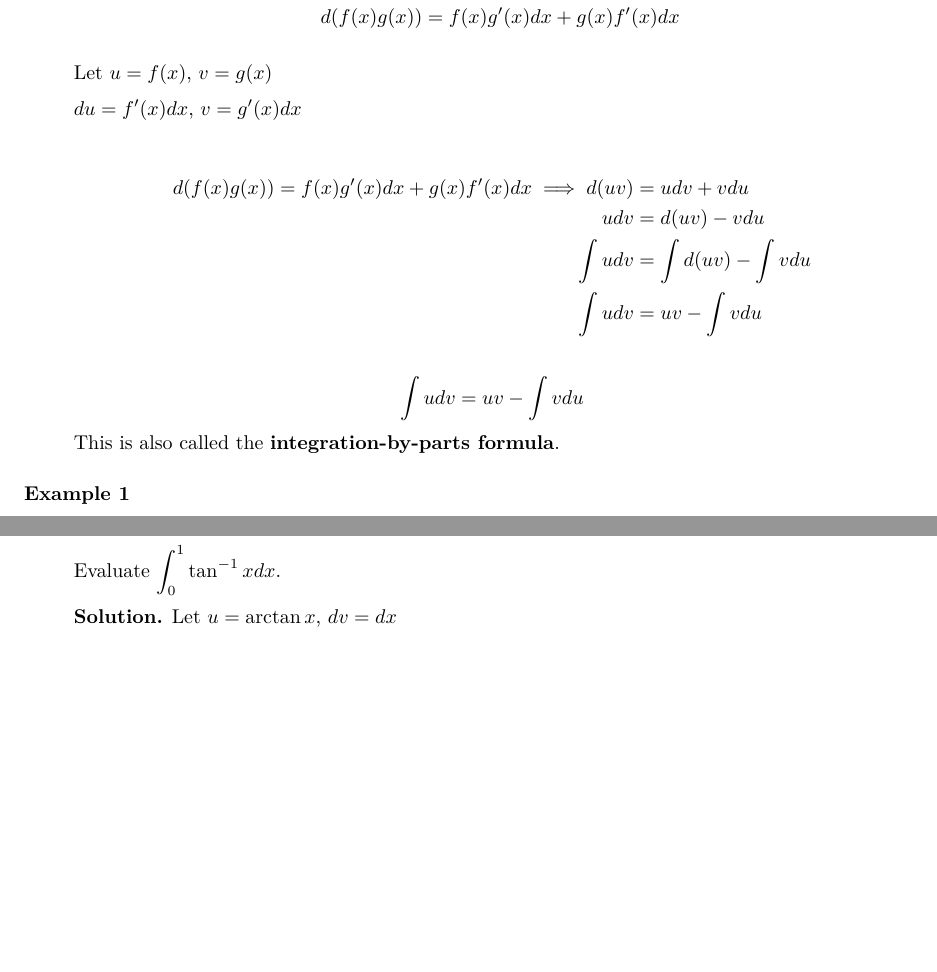
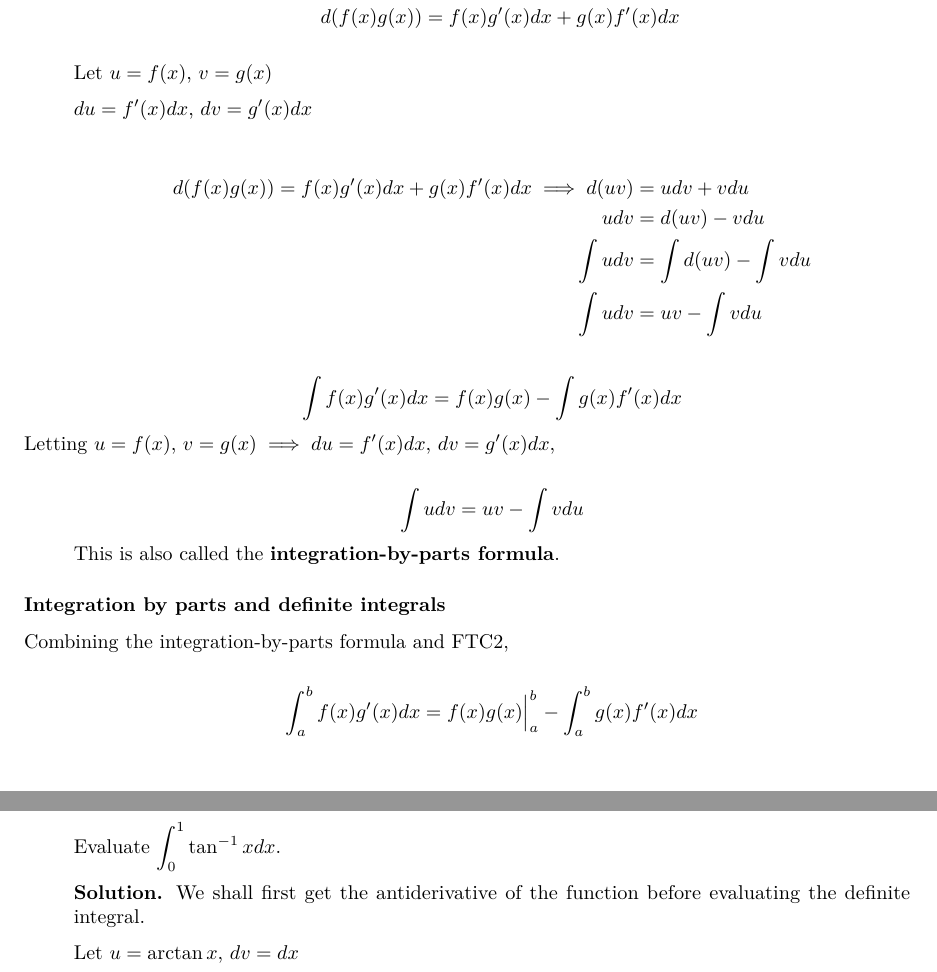
Before and after one commit to mattalejo/math-31.2, an R Markdown document (notes.rmd): two parts of pages 19 and 21 of 21 before the commit and two parts of pages 19 and 21 of 22 after it, joined at a grey line, cut so that both start at the same text, the shorter picture padded with empty space. The pictures show the output file notes.pdf that the author committed with the source.

Commit message:
v2.0.2 - added some notes

```diff
--- a/notes.rmd
+++ b/notes.rmd
@@ -934,7 +934,7 @@ $$ V = \lim_{n \to\infty} \sum_{i=1}^n 2\pi x_i^* f(x_i^*) \Delta x = \int_a^b 2
 >
 > Let $u = f(x)$, $v=g(x)$
 >
-> $du = f'(x)dx$, $v = g'(x)dx$
+> $du = f'(x)dx$, $dv = g'(x)dx$
 >
 > \begin{align*}
 > d(f(x)g(x)) = f(x)g'(x)dx +g(x)f'(x)dx \implies d(uv) &= udv + vdu\\
@@ -946,9 +946,18 @@ $$ V = \lim_{n \to\infty} \sum_{i=1}^n 2\pi x_i^* f(x_i^*) \Delta x = \int_a^b 2
 > </details>
 
 
+$$ \int f(x)g'(x)dx = f(x)g(x) - \int g(x)f'(x)dx $$
+Letting $u = f(x)$, $v=g(x) \implies du = f'(x)dx$, $dv = g'(x)dx$,
+
 $$ \int udv = uv - \int vdu $$
 
 > This is also called the **integration-by-parts formula**.
+
+### Integration by parts and definite integrals
+
+Combining the integration-by-parts formula and FTC2,
+
+$$ \int_a^b f(x)g'(x)dx = f(x)g(x) \Big|_a^b - \int_a^b g(x)f'(x)dx $$
 
 <!-- \int f(x) = \int udv -->
 
@@ -1052,3 +1062,4 @@ $$ \int udv = uv - \int vdu $$
 > <summary> Evaluate $\displaystyle \int_0^1 \tan^{-1}x dx$. </summary>
 >
 > **Solution.**
+> We shall first get the antiderivative of the function before evaluating the definite integral.
```
Also changed, not shown: notes.html, notes.pdf, notes.rmd (8 more changed lines), 1 other file.
